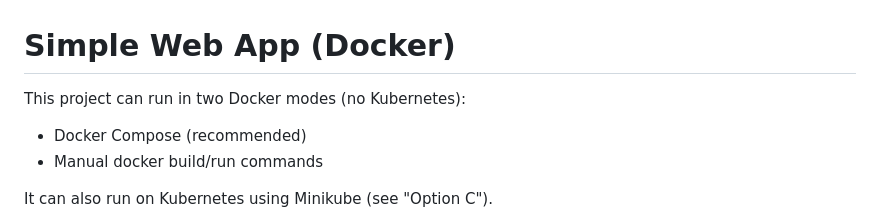
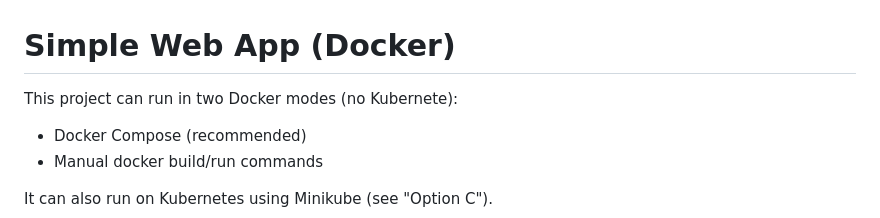
Before and after one commit to nishadZC/simple-webapp, a Markdown page: README.md, the part around the change. Rendered like a GitHub page.

```diff
--- a/README.md
+++ b/README.md
@@ -1,6 +1,6 @@
 # Simple Web App (Docker)
 
-This project can run in two Docker modes (no Kubernetes):
+This project can run in two Docker modes (no Kubernete):
 
 - Docker Compose (recommended)
 - Manual docker build/run commands
```
